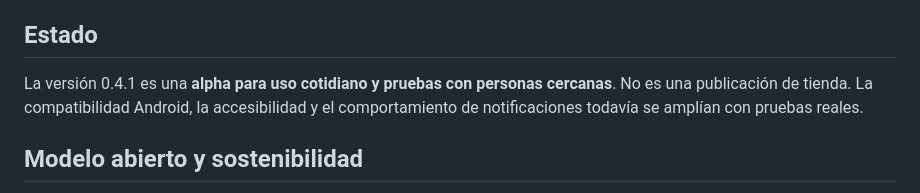
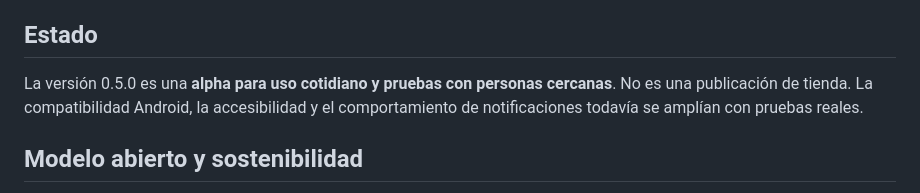
Before and after one commit to PullAngel/mise-cocina, a Markdown page: docs/PRODUCT_BRIEF.md, the part around the change. Drawn GitHub-style.

```diff
--- a/docs/PRODUCT_BRIEF.md
+++ b/docs/PRODUCT_BRIEF.md
@@ -62,7 +62,7 @@ Mise organiza una misma receta en cuatro capas conectadas:
 
 ## Estado
 
-La versión 0.4.1 es una **alpha para uso cotidiano y pruebas con personas cercanas**. No es una publicación de tienda. La compatibilidad Android, la accesibilidad y el comportamiento de notificaciones todavía se amplían con pruebas reales.
+La versión 0.5.0 es una **alpha para uso cotidiano y pruebas con personas cercanas**. No es una publicación de tienda. La compatibilidad Android, la accesibilidad y el comportamiento de notificaciones todavía se amplían con pruebas reales.
 
 ## Modelo abierto y sostenibilidad
 
```
Also changed, not shown: CHANGELOG.md (+18 -6 lines), README.md (+31 -5 lines), docs/releases/v0.5.0.md (added, +25 -0 lines), docs/screenshots/cocina.png (added), docs/screenshots/inicio.png (added), docs/screenshots/mesada.png (added), docs/screenshots/preparar-ia-pasos.png (added), docs/screenshots/preparar-ia.png (added), 4 other files.
